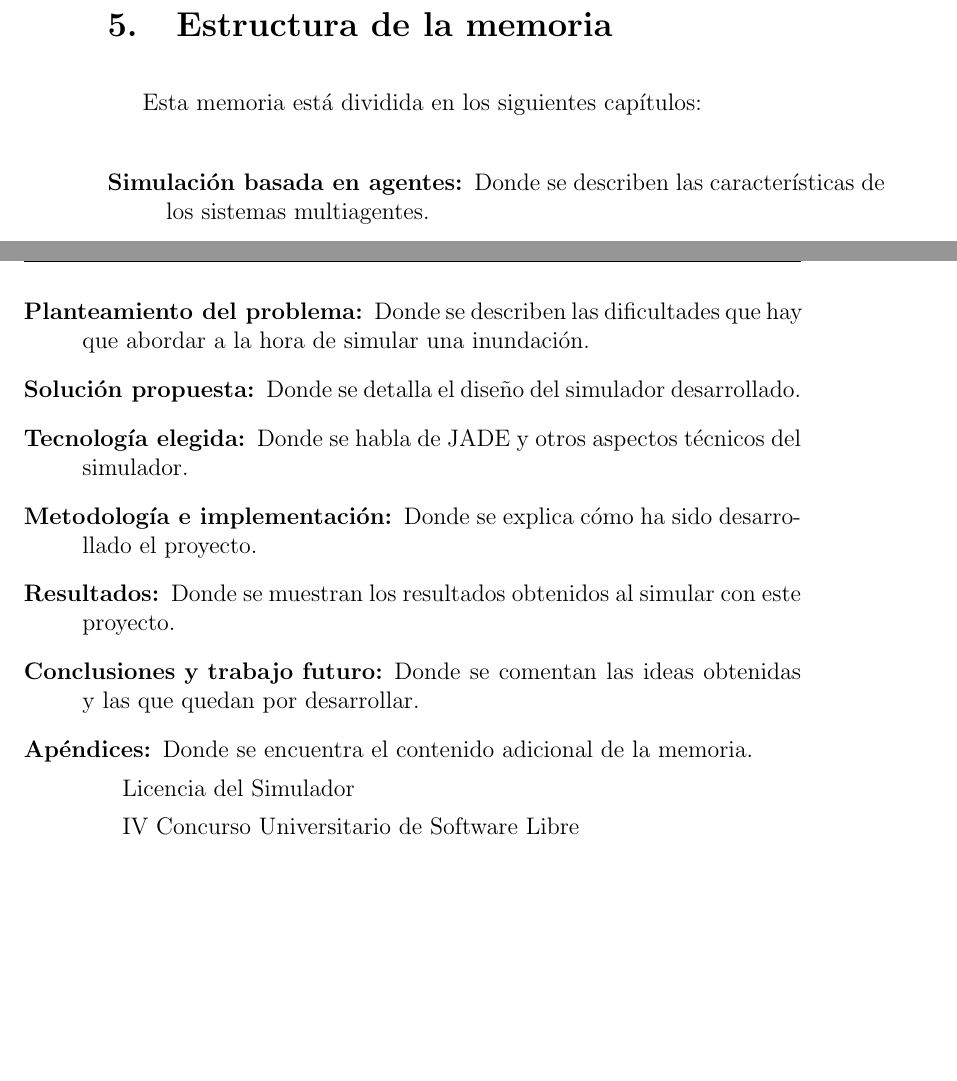
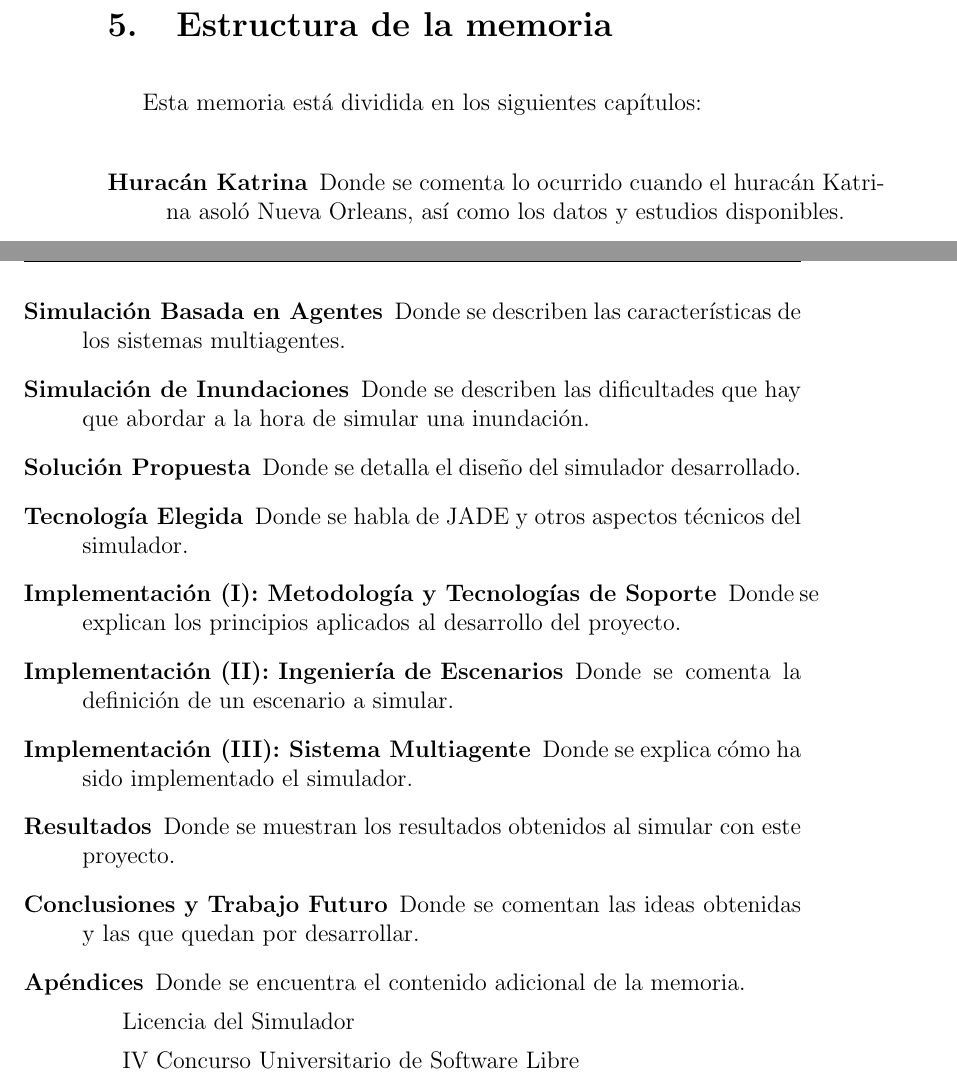
Before and after one commit to ablanco/dissim-memoria, a LaTeX book (dissim.tex, which reads capitulo0/cap0a.tex): two parts of pages 22 and 23 of 151, joined at a grey line, cut so that both start at the same text, the shorter picture padded with empty space. Compiled offline with pdfLaTeX.

Commit message:
Actualizado la estructura de la memoria en la introducción

```diff
--- a/capitulo0/cap0a.tex
+++ b/capitulo0/cap0a.tex
@@ -139,21 +139,27 @@ proyecto.
 Esta memoria está dividida en los siguientes capítulos:
 
 \begin{description}
- \item[Simulación basada en agentes:] Donde se describen las características de
-los sistemas multiagentes.
- \item[Planteamiento del problema:] Donde se describen las dificultades que hay
-que abordar a la hora de simular una inundación.
- \item[Solución propuesta:] Donde se detalla el diseño del simulador
-desarrollado.
- \item[Tecnología elegida:] Donde se habla de JADE y otros aspectos
-técnicos del simulador.
- \item[Metodología e implementación:] Donde se explica cómo ha sido desarrollado
-el proyecto.
- \item[Resultados:] Donde se muestran los resultados obtenidos al simular con
-este proyecto.
- \item[Conclusiones y trabajo futuro:] Donde se comentan las ideas obtenidas y
-las que quedan por desarrollar.
- \item[Apéndices:] Donde se encuentra el contenido adicional de la memoria.
+ \item[Huracán Katrina] Donde se comenta lo ocurrido cuando el huracán Katrina
+ asoló Nueva Orleans, así como los datos y estudios disponibles.
+ \item[Simulación Basada en Agentes] Donde se describen las características de
+ los sistemas multiagentes.
+ \item[Simulación de Inundaciones] Donde se describen las dificultades que hay
+ que abordar a la hora de simular una inundación.
+ \item[Solución Propuesta] Donde se detalla el diseño del simulador
+ desarrollado.
+ \item[Tecnología Elegida] Donde se habla de JADE y otros aspectos técnicos del
+ simulador.
+ \item[Implementación (I): Metodología y Tecnologías de Soporte] Donde se
+ explican los principios aplicados al desarrollo del proyecto.
+ \item[Implementación (II): Ingeniería de Escenarios] Donde se comenta la
+ definición de un escenario a simular.
+ \item[Implementación (III): Sistema Multiagente] Donde se explica cómo ha sido
+ implementado el simulador.
+ \item[Resultados] Donde se muestran los resultados obtenidos al simular con
+ este proyecto.
+ \item[Conclusiones y Trabajo Futuro] Donde se comentan las ideas obtenidas y
+ las que quedan por desarrollar.
+ \item[Apéndices] Donde se encuentra el contenido adicional de la memoria.
   \subitem Licencia del Simulador
   \subitem IV Concurso Universitario de Software Libre
 \end{description}
```
Also changed, not shown: capitulo2/cap2.tex (+0 -2 lines).
